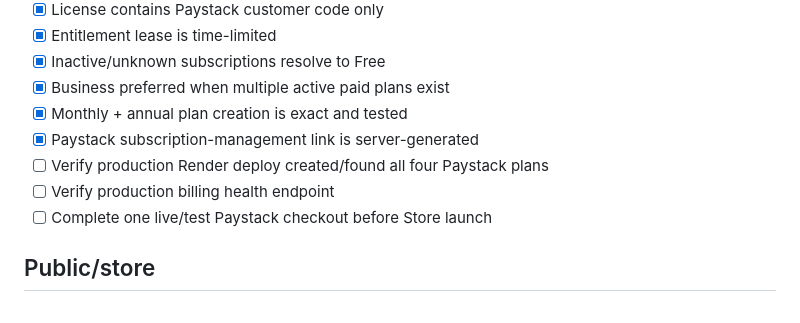
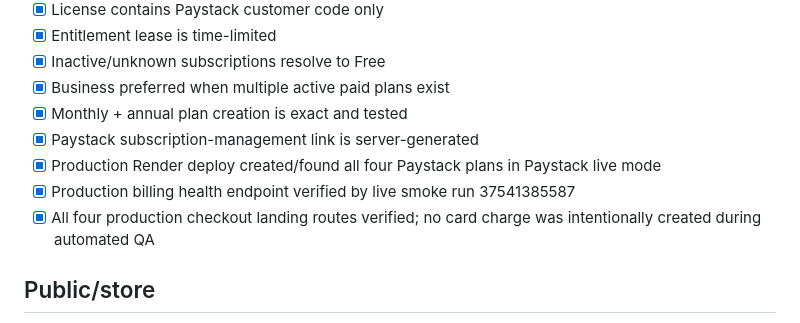
Before and after one commit to eghosa001/EXTENSIONS, a Markdown page: 07-contractor-clipper/docs/release-checklist.md, the part around the change. Rendered like a GitHub page.

Commit message:
Close Contractor Clipper v1 production billing gates

```diff
--- a/07-contractor-clipper/docs/release-checklist.md
+++ b/07-contractor-clipper/docs/release-checklist.md
@@ -87,9 +87,9 @@
 - [x] Business preferred when multiple active paid plans exist
 - [x] Monthly + annual plan creation is exact and tested
 - [x] Paystack subscription-management link is server-generated
-- [ ] Verify production Render deploy created/found all four Paystack plans
-- [ ] Verify production billing health endpoint
-- [ ] Complete one live/test Paystack checkout before Store launch
+- [x] Production Render deploy created/found all four Paystack plans in Paystack live mode
+- [x] Production billing health endpoint verified by live smoke run 37541385587
+- [x] All four production checkout landing routes verified; no card charge was intentionally created during automated QA
 
 ## Public/store
 - [x] Public product site provisioned on Render
```
